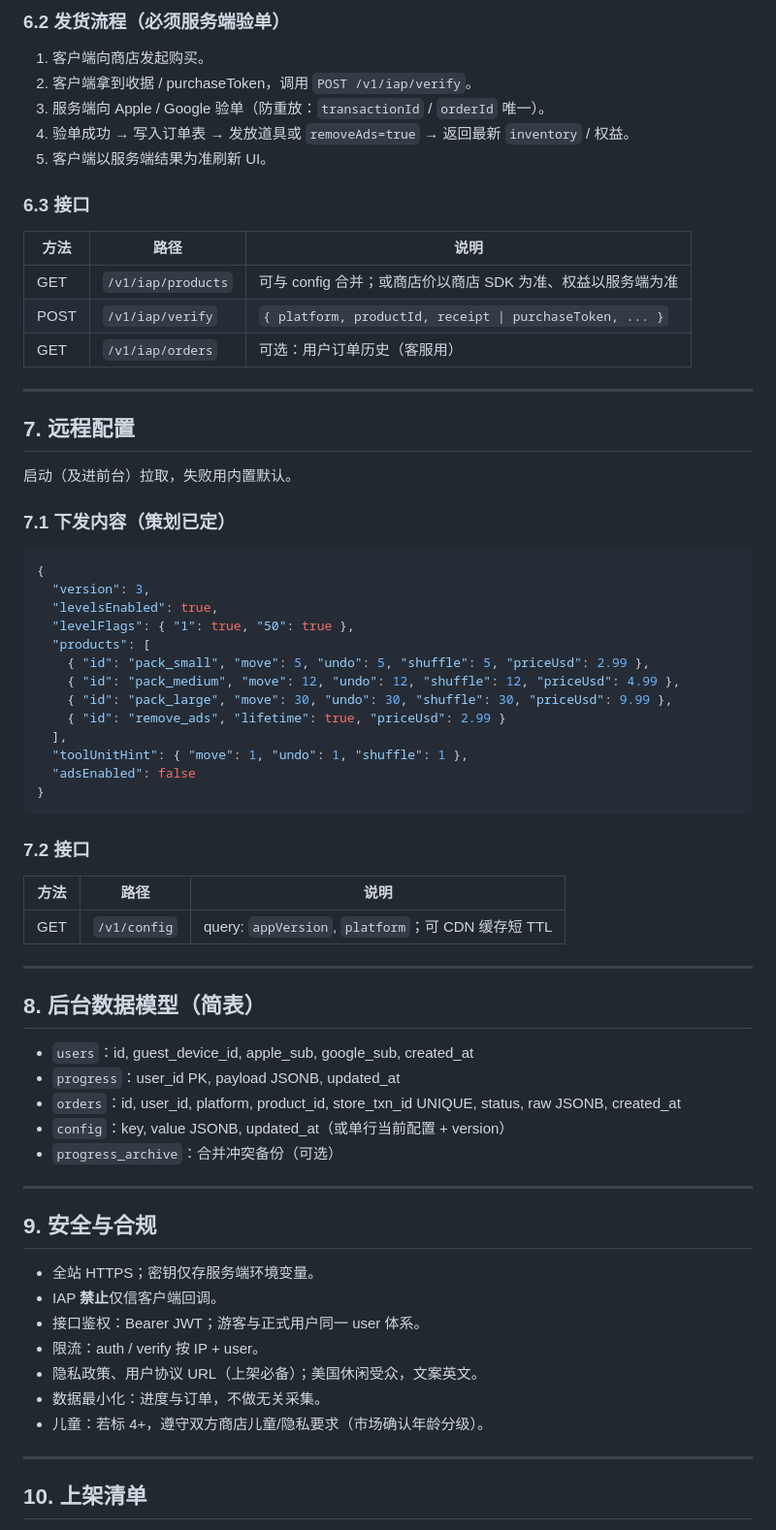
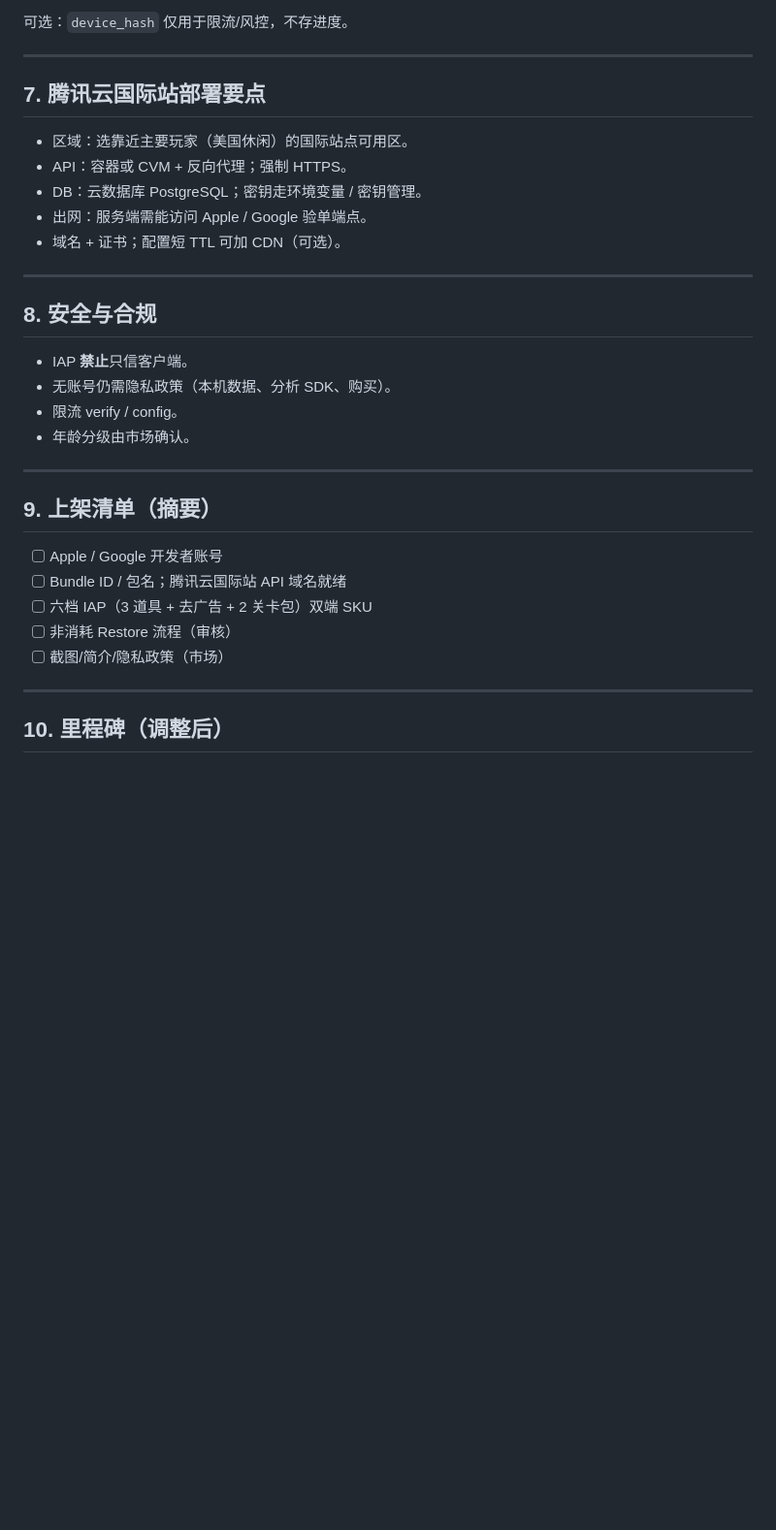
Before and after one commit to janetsun1229-cell/farmMatch, a Markdown page: docs/TECH_ARCHITECTURE.md, the part around one of its changes. Shown at 97% size. Drawn GitHub-style; blank space fills up the shorter version.

````diff
--- a/docs/TECH_ARCHITECTURE.md
+++ b/docs/TECH_ARCHITECTURE.md
@@ -145,73 +124,36 @@
 
-### 6.2 发货流程（必须服务端验单）
-
-1. 客户端向商店发起购买。
-2. 客户端拿到收据 / purchaseToken，调用 `POST /v1/iap/verify`。
-3. 服务端向 Apple / Google 验单（防重放：`transactionId` / `orderId` 唯一）。
-4. 验单成功 → 写入订单表 → 发放道具或 `removeAds=true` → 返回最新 `inventory` / 权益。
-5. 客户端以服务端结果为准刷新 UI。
-
-### 6.3 接口
-
-| 方法 | 路径 | 说明 |
-|------|------|------|
-| GET | `/v1/iap/products` | 可与 config 合并；或商店价以商店 SDK 为准、权益以服务端为准 |
-| POST | `/v1/iap/verify` | `{ platform, productId, receipt \| purchaseToken, ... }` |
-| GET | `/v1/iap/orders` | 可选：用户订单历史（客服用） |
+可选：`device_hash` 仅用于限流/风控，不存进度。
 
 ---
 
-## 7. 远程配置
+## 7. 腾讯云国际站部署要点
 
-启动（及进前台）拉取，失败用内置默认。
-
-### 7.1 下发内容（策划已定）
-
-```json
-{
-  "version": 3,
-  "levelsEnabled": true,
-  "levelFlags": { "1": true, "50": true },
-  "products": [
-    { "id": "pack_small", "move": 5, "undo": 5, "shuffle": 5, "priceUsd": 2.99 },
-    { "id": "pack_medium", "move": 12, "undo": 12, "shuffle": 12, "priceUsd": 4.99 },
-    { "id": "pack_large", "move": 30, "undo": 30, "shuffle": 30, "priceUsd": 9.99 },
-    { "id": "remove_ads", "lifetime": true, "priceUsd": 2.99 }
-  ],
-  "toolUnitHint": { "move": 1, "undo": 1, "shuffle": 1 },
-  "adsEnabled": false
-}
-```
-
-### 7.2 接口
-
-| 方法 | 路径 | 说明 |
-|------|------|------|
-| GET | `/v1/config` | query: `appVersion`, `platform`；可 CDN 缓存短 TTL |
+- 区域：选靠近主要玩家（美国休闲）的国际站点可用区。
+- API：容器或 CVM + 反向代理；强制 HTTPS。
+- DB：云数据库 PostgreSQL；密钥走环境变量 / 密钥管理。
+- 出网：服务端需能访问 Apple / Google 验单端点。
+- 域名 + 证书；配置短 TTL 可加 CDN（可选）。
 
 ---
 
-## 8. 后台数据模型（简表）
+## 8. 安全与合规
 
-- `users`：id, guest_device_id, apple_sub, google_sub, created_at
-- `progress`：user_id PK, payload JSONB, updated_at
-- `orders`：id, user_id, platform, product_id, store_txn_id UNIQUE, status, raw JSONB, created_at
-- `config`：key, value JSONB, updated_at（或单行当前配置 + version）
-- `progress_archive`：合并冲突备份（可选）
+- IAP **禁止**只信客户端。
+- 无账号仍需隐私政策（本机数据、分析 SDK、购买）。
+- 限流 verify / config。
+- 年龄分级由市场确认。
 
 ---
 
-## 9. 安全与合规
+## 9. 上架清单（摘要）
 
-- 全站 HTTPS；密钥仅存服务端环境变量。
-- IAP **禁止**仅信客户端回调。
-- 接口鉴权：Bearer JWT；游客与正式用户同一 user 体系。
-- 限流：auth / verify 按 IP + user。
-- 隐私政策、用户协议 URL（上架必备）；美国休闲受众，文案英文。
-- 数据最小化：进度与订单，不做无关采集。
-- 儿童：若标 4+，遵守双方商店儿童/隐私要求（市场确认年龄分级）。
+- [ ] Apple / Google 开发者账号
+- [ ] Bundle ID / 包名；腾讯云国际站 API 域名就绪
+- [ ] 六档 IAP（3 道具 + 去广告 + 2 关卡包）双端 SKU
+- [ ] 非消耗 Restore 流程（审核）
+- [ ] 截图/简介/隐私政策（市场）
 
 ---
 
-## 10. 上架清单
+## 10. 里程碑（调整后）
 
````
Also changed, not shown: other parts of docs/TECH_ARCHITECTURE.md (+86 -165 lines).
